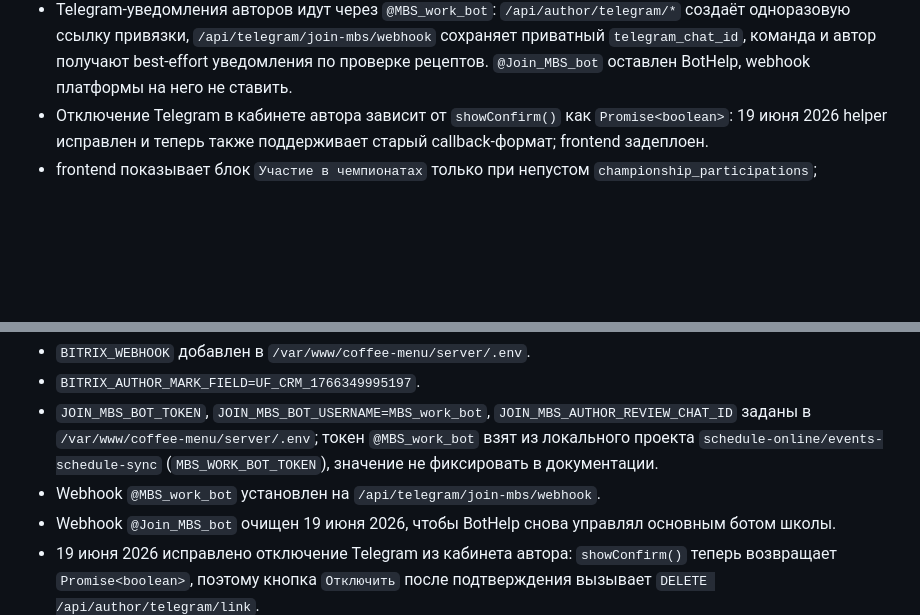
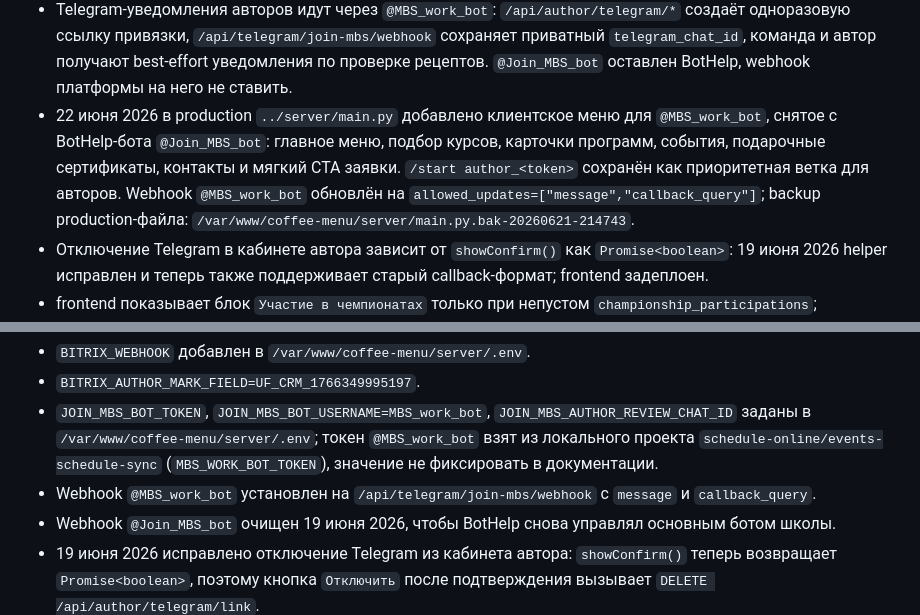
Before and after one commit to rookman13-roman21/html-coffee-menu, a Markdown page: NEXT_CHAT_HANDOFF.md, 2 parts joined by grey strips. Drawn GitHub-style; blank space fills up the shorter version.

Commit message:
Document MBS work bot menu

```diff
--- a/NEXT_CHAT_HANDOFF.md
+++ b/NEXT_CHAT_HANDOFF.md
@@ -164,6 +164,7 @@ Mixology auto-author:
 - `GET /api/author/profile` lazy-синхронизирует участия из whitelist в SQLite и отдаёт их только самому автору;
 - `PUT /api/author/profile` не принимает и не перезаписывает участия;
 - Telegram-уведомления авторов идут через `@MBS_work_bot`: `/api/author/telegram/*` создаёт одноразовую ссылку привязки, `/api/telegram/join-mbs/webhook` сохраняет приватный `telegram_chat_id`, команда и автор получают best-effort уведомления по проверке рецептов. `@Join_MBS_bot` оставлен BotHelp, webhook платформы на него не ставить.
+- 22 июня 2026 в production `../server/main.py` добавлено клиентское меню для `@MBS_work_bot`, снятое с BotHelp-бота `@Join_MBS_bot`: главное меню, подбор курсов, карточки программ, события, подарочные сертификаты, контакты и мягкий CTA заявки. `/start author_<token>` сохранён как приоритетная ветка для авторов. Webhook `@MBS_work_bot` обновлён на `allowed_updates=["message","callback_query"]`; backup production-файла: `/var/www/coffee-menu/server/main.py.bak-20260621-214743`.
 - Отключение Telegram в кабинете автора зависит от `showConfirm()` как `Promise<boolean>`: 19 июня 2026 helper исправлен и теперь также поддерживает старый callback-формат; frontend задеплоен.
 - frontend показывает блок `Участие в чемпионатах` только при непустом `championship_participations`;
 - при совпадении телефона `POST /api/auth/register` создаёт активного пользователя с `access_author=true`, `access_drinks=false`, `access_finance=false`, создаёт/обновляет `author_profiles`, запускает author Bitrix sync и возвращает `token`, `user`, `auto_author:true`;
@@ -202,7 +203,7 @@ Production-настройки:
 - `BITRIX_WEBHOOK` добавлен в `/var/www/coffee-menu/server/.env`.
 - `BITRIX_AUTHOR_MARK_FIELD=UF_CRM_1766349995197`.
 - `JOIN_MBS_BOT_TOKEN`, `JOIN_MBS_BOT_USERNAME=MBS_work_bot`, `JOIN_MBS_AUTHOR_REVIEW_CHAT_ID` заданы в `/var/www/coffee-menu/server/.env`; токен `@MBS_work_bot` взят из локального проекта `schedule-online/events-schedule-sync` (`MBS_WORK_BOT_TOKEN`), значение не фиксировать в документации.
-- Webhook `@MBS_work_bot` установлен на `/api/telegram/join-mbs/webhook`.
+- Webhook `@MBS_work_bot` установлен на `/api/telegram/join-mbs/webhook` с `message` и `callback_query`.
 - Webhook `@Join_MBS_bot` очищен 19 июня 2026, чтобы BotHelp снова управлял основным ботом школы.
 - 19 июня 2026 исправлено отключение Telegram из кабинета автора: `showConfirm()` теперь возвращает `Promise<boolean>`, поэтому кнопка `Отключить` после подтверждения вызывает `DELETE /api/author/telegram/link`.
 - `BITRIX_AUTHOR_MARK_LABEL=Автор рецептов`.
```
Also changed, not shown: CONTEXT.md (+2 -1 lines).
